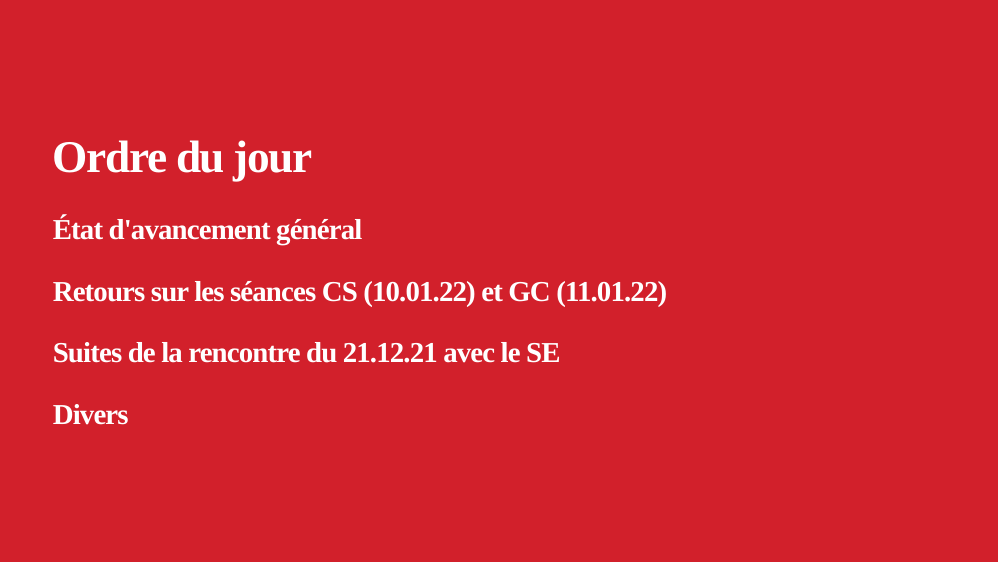
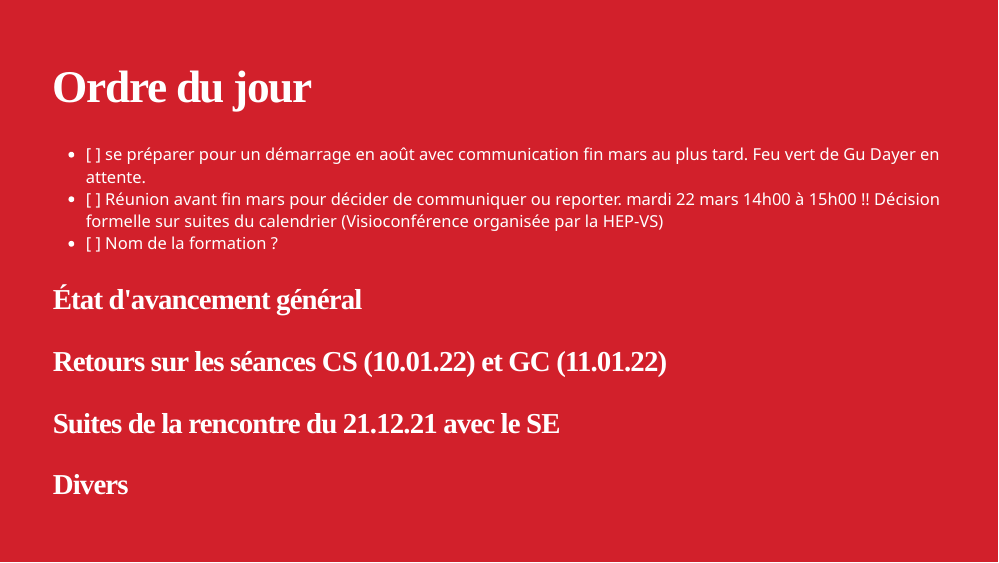
Before and after one commit to bresnico/oes4-22-mars-2022, an R Markdown document (index.Rmd): page 3 of 10. Rendered offline with R 4.5, knitr and Pandoc, with nearby package versions; the slides are laid out offline by our stand-in for remark.js, each with all of its steps uncovered, in fonts that may differ from those the slides ask for, and without slide numbers, shadows or browser add-ons; colours and fonts come from the style sheet that the author committed, because xaringanthemer is not installed.

Commit message:
draft oj

```diff
--- a/index.Rmd
+++ b/index.Rmd
@@ -77,6 +77,10 @@ class: inverse, middle left
 # Ordre du jour
 
 --
+
+- [ ]  se préparer pour un démarrage en août avec communication fin mars au plus tard. Feu vert de Gu Dayer en attente.
+- [ ]  Réunion avant fin mars pour décider de communiquer ou reporter. mardi 22 mars 14h00 à 15h00 !! Décision formelle sur suites du calendrier (Visioconférence organisée par la HEP-VS)
+- [ ]  Nom de la formation ?
 
 ### État d'avancement général
 
```
